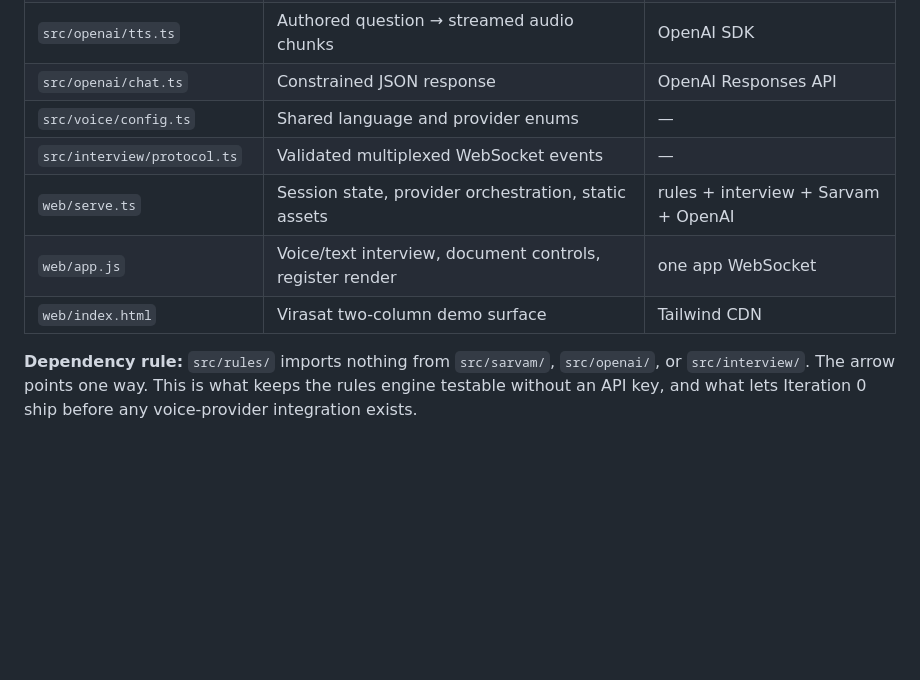
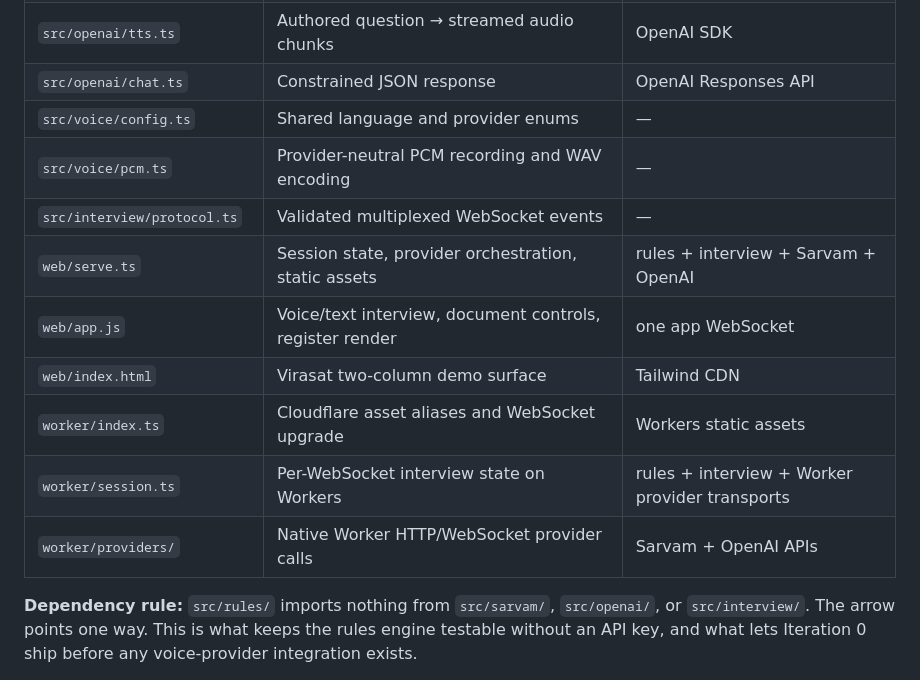
Before and after one commit to PranavBakre/Virasat, a Markdown page: docs/architecture.md, the part around the change. GitHub-like rendering; blank space fills up the shorter version.

```diff
--- a/docs/architecture.md
+++ b/docs/architecture.md
@@ -240,10 +240,14 @@ generic list.
 | `src/openai/tts.ts` | Authored question → streamed audio chunks | OpenAI SDK |
 | `src/openai/chat.ts` | Constrained JSON response | OpenAI Responses API |
 | `src/voice/config.ts` | Shared language and provider enums | — |
+| `src/voice/pcm.ts` | Provider-neutral PCM recording and WAV encoding | — |
 | `src/interview/protocol.ts` | Validated multiplexed WebSocket events | — |
 | `web/serve.ts` | Session state, provider orchestration, static assets | rules + interview + Sarvam + OpenAI |
 | `web/app.js` | Voice/text interview, document controls, register render | one app WebSocket |
 | `web/index.html` | Virasat two-column demo surface | Tailwind CDN |
+| `worker/index.ts` | Cloudflare asset aliases and WebSocket upgrade | Workers static assets |
+| `worker/session.ts` | Per-WebSocket interview state on Workers | rules + interview + Worker provider transports |
+| `worker/providers/` | Native Worker HTTP/WebSocket provider calls | Sarvam + OpenAI APIs |
 
 **Dependency rule:** `src/rules/` imports nothing from `src/sarvam/`,
 `src/openai/`, or `src/interview/`. The arrow points one way. This is what keeps
```
Also changed, not shown: CLAUDE.md (+3 -0 lines), README.md (+25 -0 lines).
